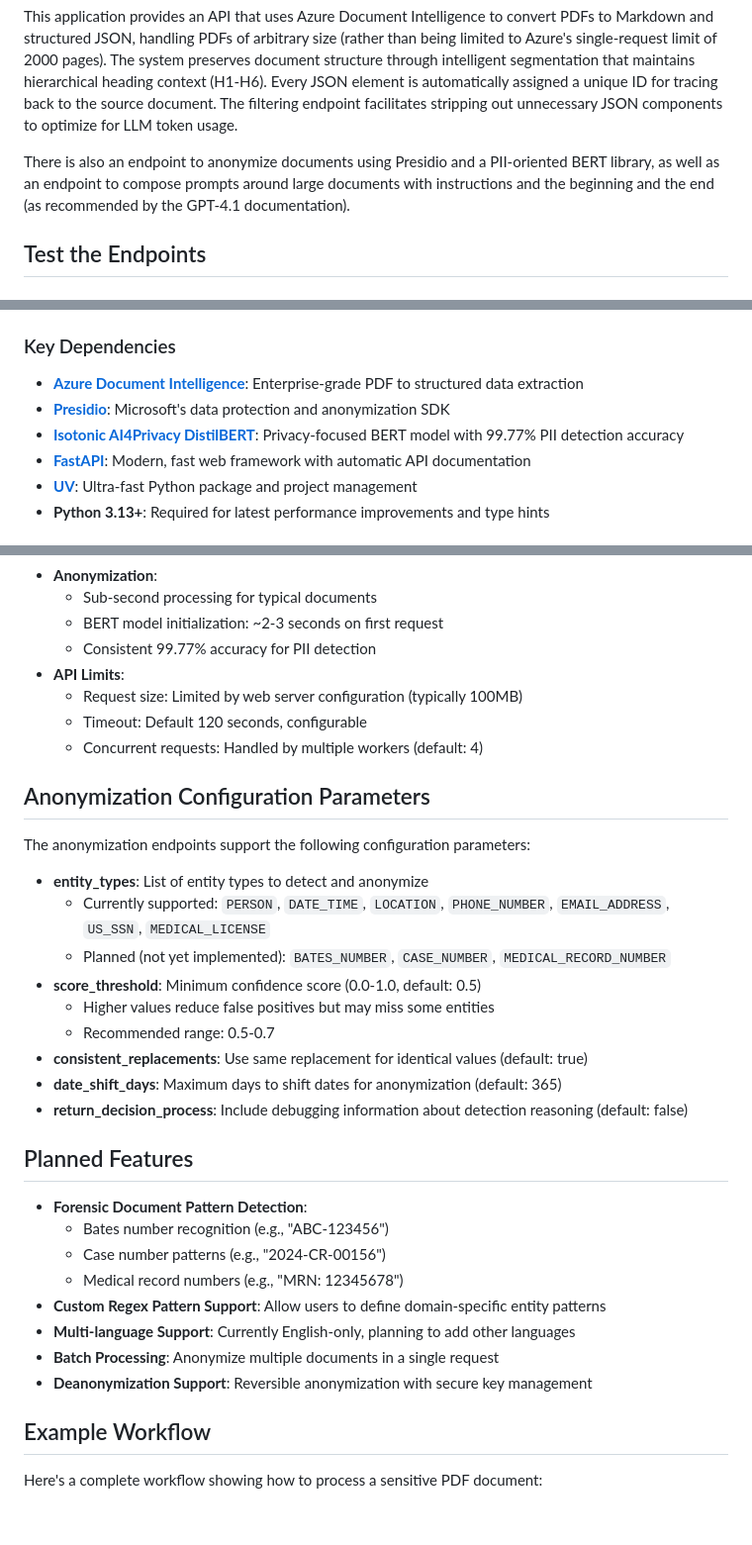
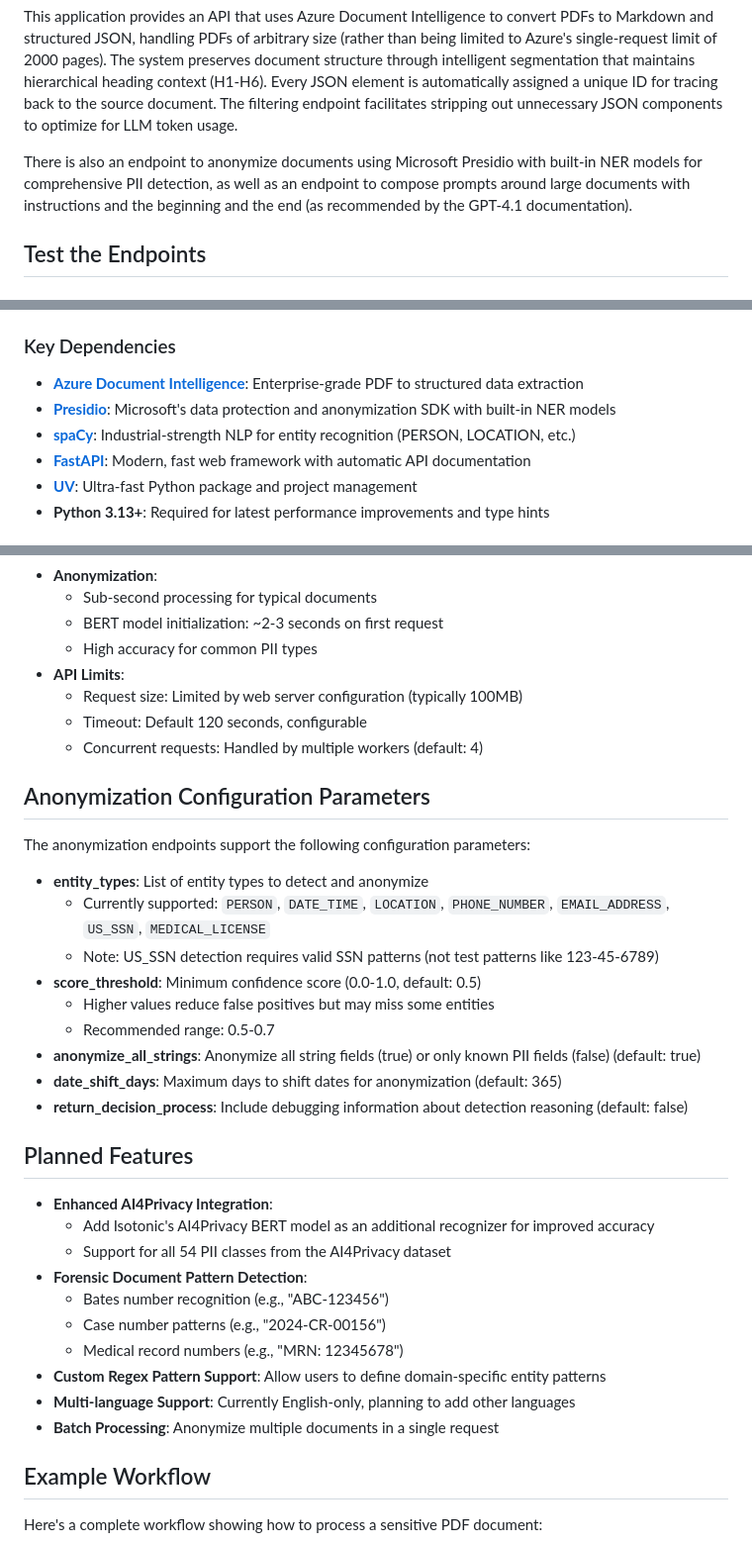
Before and after one commit to phren0logy/ForensicAPI, a Markdown page: README.md, 3 parts joined by grey strips. Shown at 99% size. Rendered like a GitHub page; blank space fills up the shorter version.

```diff
--- a/README.md
+++ b/README.md
@@ -4,7 +4,7 @@ This is a tool to facilitate LLM experiments with PDFs, especially those that co
 
 This application provides an API that uses Azure Document Intelligence to convert PDFs to Markdown and structured JSON, handling PDFs of arbitrary size (rather than being limited to Azure's single-request limit of 2000 pages). The system preserves document structure through intelligent segmentation that maintains hierarchical heading context (H1-H6). Every JSON element is automatically assigned a unique ID for tracing back to the source document. The filtering endpoint facilitates stripping out unnecessary JSON components to optimize for LLM token usage.
 
-There is also an endpoint to anonymize documents using Presidio and a PII-oriented BERT library, as well as an endpoint to compose prompts around large documents with instructions and the beginning and the end (as recommended by the GPT-4.1 documentation).
+There is also an endpoint to anonymize documents using Microsoft Presidio with built-in NER models for comprehensive PII detection, as well as an endpoint to compose prompts around large documents with instructions and the beginning and the end (as recommended by the GPT-4.1 documentation).
 
 ## Test the Endpoints
 
@@ -66,8 +66,8 @@ LOG_LEVEL=INFO
 ### Key Dependencies
 
 - **[Azure Document Intelligence](https://azure.microsoft.com/en-us/products/ai-services/ai-document-intelligence/)**: Enterprise-grade PDF to structured data extraction
-- **[Presidio](https://microsoft.github.io/presidio/)**: Microsoft's data protection and anonymization SDK
-- **[Isotonic AI4Privacy DistilBERT](https://huggingface.co/Isotonic/distilbert_finetuned_ai4privacy_v2)**: Privacy-focused BERT model with 99.77% PII detection accuracy
+- **[Presidio](https://microsoft.github.io/presidio/)**: Microsoft's data protection and anonymization SDK with built-in NER models
+- **[spaCy](https://spacy.io/)**: Industrial-strength NLP for entity recognition (PERSON, LOCATION, etc.)
 - **[FastAPI](https://fastapi.tiangolo.com/)**: Modern, fast web framework with automatic API documentation
 - **[UV](https://github.com/astral-sh/uv)**: Ultra-fast Python package and project management
 - **Python 3.13+**: Required for latest performance improvements and type hints
@@ -503,7 +503,7 @@ Element IDs are generated during the extraction phase (`/extract`) and follow th
 - **Anonymization**:
   - Sub-second processing for typical documents
   - BERT model initialization: ~2-3 seconds on first request
-  - Consistent 99.77% accuracy for PII detection
+  - High accuracy for common PII types
 - **API Limits**:
   - Request size: Limited by web server configuration (typically 100MB)
   - Timeout: Default 120 seconds, configurable
@@ -515,16 +515,19 @@ The anonymization endpoints support the following configuration parameters:
 
 - **entity_types**: List of entity types to detect and anonymize
   - Currently supported: `PERSON`, `DATE_TIME`, `LOCATION`, `PHONE_NUMBER`, `EMAIL_ADDRESS`, `US_SSN`, `MEDICAL_LICENSE`
-  - Planned (not yet implemented): `BATES_NUMBER`, `CASE_NUMBER`, `MEDICAL_RECORD_NUMBER`
+  - Note: US_SSN detection requires valid SSN patterns (not test patterns like 123-45-6789)
 - **score_threshold**: Minimum confidence score (0.0-1.0, default: 0.5)
   - Higher values reduce false positives but may miss some entities
   - Recommended range: 0.5-0.7
-- **consistent_replacements**: Use same replacement for identical values (default: true)
+- **anonymize_all_strings**: Anonymize all string fields (true) or only known PII fields (false) (default: true)
 - **date_shift_days**: Maximum days to shift dates for anonymization (default: 365)
 - **return_decision_process**: Include debugging information about detection reasoning (default: false)
 
 ## Planned Features
 
+- **Enhanced AI4Privacy Integration**:
+  - Add Isotonic's AI4Privacy BERT model as an additional recognizer for improved accuracy
+  - Support for all 54 PII classes from the AI4Privacy dataset
 - **Forensic Document Pattern Detection**:
   - Bates number recognition (e.g., "ABC-123456")
   - Case number patterns (e.g., "2024-CR-00156")
@@ -532,7 +535,6 @@ The anonymization endpoints support the following configuration parameters:
 - **Custom Regex Pattern Support**: Allow users to define domain-specific entity patterns
 - **Multi-language Support**: Currently English-only, planning to add other languages
 - **Batch Processing**: Anonymize multiple documents in a single request
-- **Deanonymization Support**: Reversible anonymization with secure key management
 
 ## Example Workflow
 
```
Also changed, not shown: other parts of README.md (+16 -16 lines).
